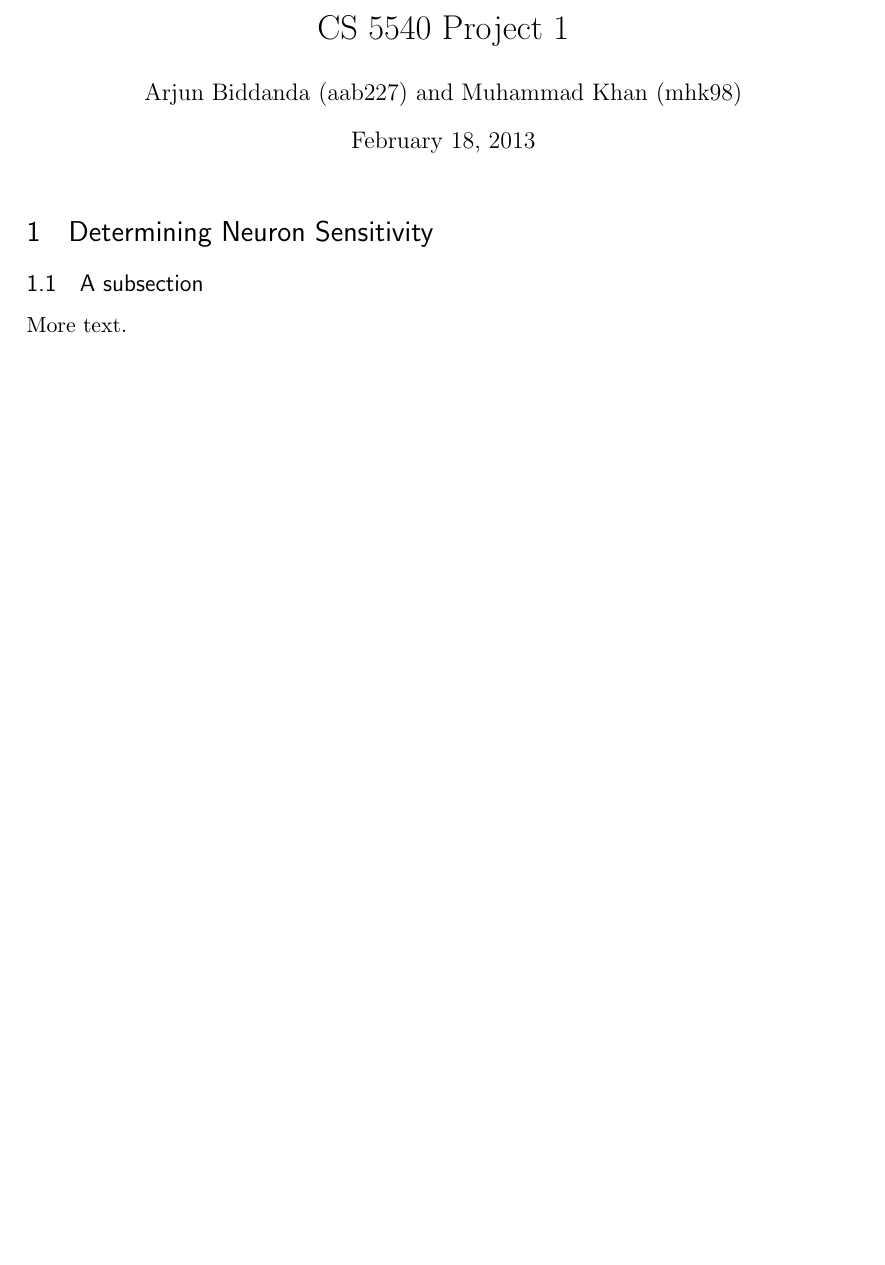
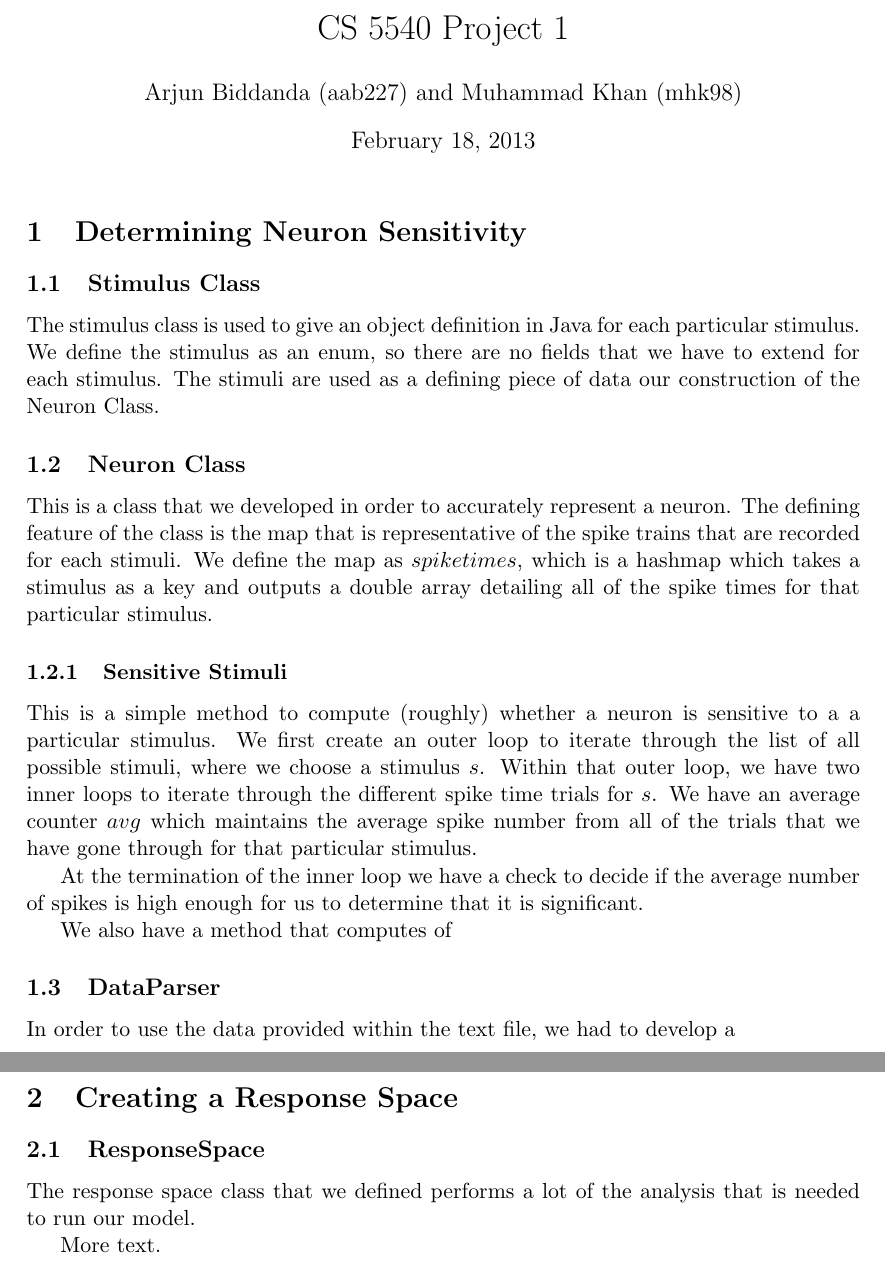
Before and after one commit to muhammadkhan/Clinical-Data---Neuron-Data-Analysis, a LaTeX document (src/5540_project1_writeup.tex): part of the page before the commit and two parts of pages 1 and 2 of 2 after it, the two joined at a grey line, cut so that both start at the same text, the shorter picture padded with empty space. Compiled offline with pdfLaTeX.

Commit message:
updated write-up files

```diff
--- a/src/5540_project1_writeup.tex
+++ b/src/5540_project1_writeup.tex
@@ -31,11 +31,6 @@
 \usepackage{subfig} % make it possible to include more than one captioned figure/table in a single float
 % These packages are all incorporated in the memoir class to one degree or another...
 
-%%% SECTION TITLE APPEARANCE
-\usepackage{sectsty}
-\allsectionsfont{\sffamily\mdseries\upshape} % (See the fntguide.pdf for font help)
-% (This matches ConTeXt defaults)
-
 %%% ToC (table of contents) APPEARANCE
 \usepackage[nottoc,notlof,notlot]{tocbibind} % Put the bibliography in the ToC
 \usepackage[titles,subfigure]{tocloft} % Alter the style of the Table of Contents
@@ -55,13 +50,32 @@
 \maketitle
 
 \section{Determining Neuron Sensitivity}
+\subsection{Stimulus Class}
+The stimulus class is used to give an object definition in Java for each particular stimulus. We define the stimulus as an enum, so there are no fields that we have to extend for each stimulus. The stimuli are used as a defining piece of data our construction of the Neuron Class.
+
+\subsection{Neuron Class}
+This is a class that we developed in order to accurately represent a neuron. The defining feature of the class is the map that is representative of the spike trains that are recorded for each stimuli. We define the map as $spiketimes$, which is a hashmap which takes a stimulus as a key and outputs a double array detailing all of the spike times for that particular stimulus.
+%reword the algorithm used here a bit
+\subsubsection{Sensitive Stimuli}
+This is a simple method to compute (roughly) whether a neuron is sensitive to a a particular stimulus. We first create an outer loop to iterate through the list of all possible stimuli, where we choose a stimulus $s$. Within that outer loop, we have two inner loops to iterate through the different spike time trials for $s$. We have an average counter $avg$ which maintains the average spike number from all of the trials that we have gone through for that particular stimulus.
+
+At the termination of the inner loop we have a check to decide if the average number of spikes is high enough for us to determine that it is significant.
+
+We also have a method that computes of
+
+
+
+\subsection{DataParser}
+In order to use the data provided within the text file, we had to develop a
 
 
 
 
 
+\section{Creating a Response Space}
+\subsection{ResponseSpace}
+The response space class that we defined performs a lot of the analysis that is needed to run our model.
 
-\subsection{A subsection}
 
 More text.
 
```
Also changed, not shown: src/5540_project1_writeup.pdf, 4 other files.
